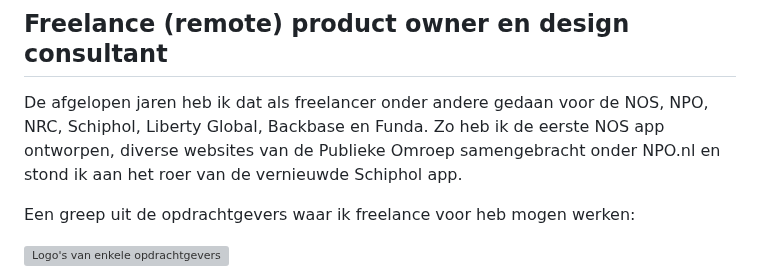
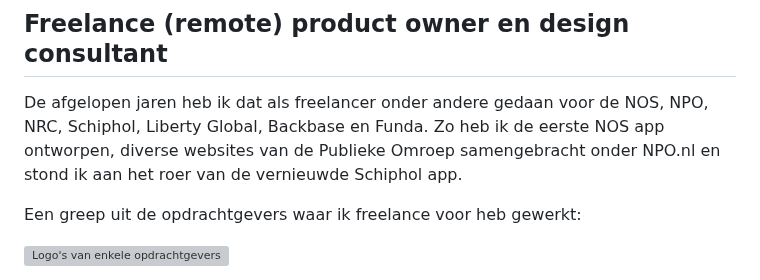
Before and after one commit to reinier/reinierladan.nl, a Markdown page: src/freelance/index.md, the part around the change. Drawn GitHub-style; grey boxes are pictures that could not be loaded.

Commit message:
Update index.md
Ik mocht deze tekst aanpassen nav een inzicht van @paulvanbuuren

```diff
--- a/src/freelance/index.md
+++ b/src/freelance/index.md
@@ -18,7 +18,7 @@ description: De afgelopen jaren heb ik dat als freelancer onder andere gedaan vo
 
 De afgelopen jaren heb ik dat als freelancer onder andere gedaan voor de NOS, NPO, NRC, Schiphol, Liberty Global, Backbase en Funda. Zo heb ik de eerste NOS app ontworpen, diverse websites van de Publieke Omroep samengebracht onder NPO.nl en stond ik aan het roer van de vernieuwde Schiphol app.
 
-Een greep uit de opdrachtgevers waar ik freelance voor heb mogen werken:
+Een greep uit de opdrachtgevers waar ik freelance voor heb gewerkt:
 
 ![Logo's van enkele opdrachtgevers](/images/client-overview-2020.png)
 
```
